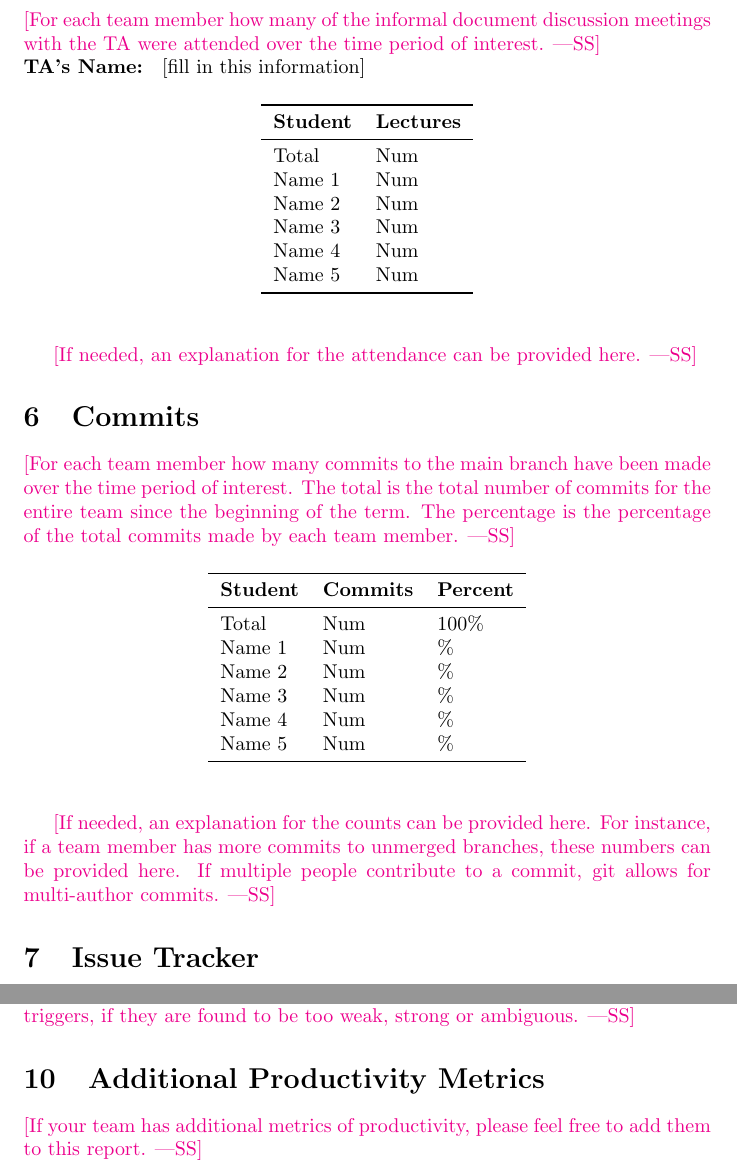
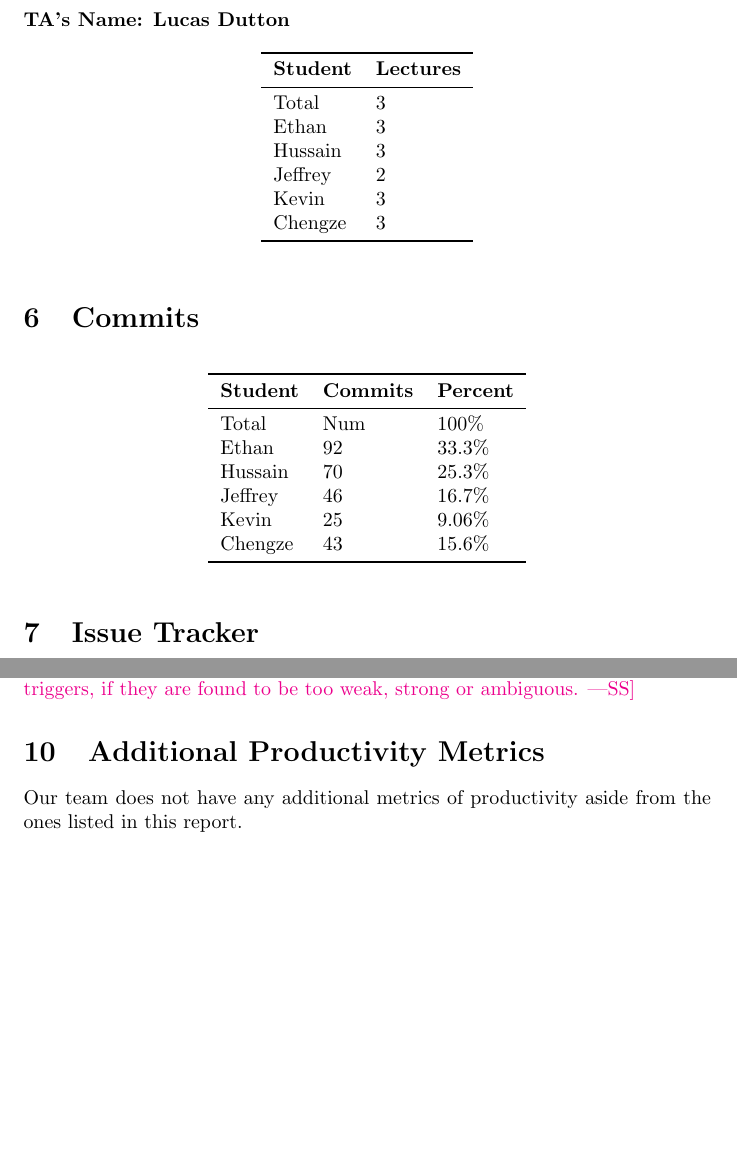
Before and after one commit to ritual-17/flow, a LaTeX document (docs/projMngmnt/POC_Productivity_Rep.tex): two parts of pages 3 and 4 of 4, joined at a grey line, cut at the place of the change, the shorter picture padded with empty space. Compiled offline with pdfLaTeX.

Commit message:
Added section 5, 6, and 10 to POC Productivity Report

```diff
--- a/docs/projMngmnt/POC_Productivity_Rep.tex
+++ b/docs/projMngmnt/POC_Productivity_Rep.tex
@@ -112,10 +112,7 @@ Name 5 & Num\\
 
 \section{TA Document Discussion Attendance}
 
-\wss{For each team member how many of the informal document discussion meetings
-with the TA were attended over the time period of interest.}
-
-\noindent \textbf{TA's Name: } [fill in this information]
+\noindent \textbf{TA's Name: Lucas Dutton}
 
 \begin{table}[H]
 \centering
@@ -123,24 +120,17 @@ with the TA were attended over the time period of interest.}
 \toprule
 \textbf{Student} & \textbf{Lectures}\\
 \midrule
-Total & Num\\
-Name 1 & Num\\
-Name 2 & Num\\
-Name 3 & Num\\
-Name 4 & Num\\
-Name 5 & Num\\
+Total & 3\\
+Ethan & 3\\
+Hussain & 3\\
+Jeffrey & 2\\
+Kevin & 3\\
+Chengze & 3\\
 \bottomrule
 \end{tabular}
 \end{table}
 
-\wss{If needed, an explanation for the attendance can be provided here.}
-
 \section{Commits}
-
-\wss{For each team member how many commits to the main branch have been made
-over the time period of interest.  The total is the total number of commits for
-the entire team since the beginning of the term.  The percentage is the
-percentage of the total commits made by each team member.}
 
 \begin{table}[H]
 \centering
@@ -149,19 +139,14 @@ percentage of the total commits made by each team member.}
 \textbf{Student} & \textbf{Commits} & \textbf{Percent}\\
 \midrule
 Total & Num & 100\% \\
-Name 1 & Num & \% \\
-Name 2 & Num & \% \\
-Name 3 & Num & \% \\
-Name 4 & Num & \% \\
-Name 5 & Num & \% \\
+Ethan & 92 & 33.3\% \\
+Hussain & 70 & 25.3\% \\
+Jeffrey & 46 & 16.7\% \\
+Kevin & 25 & 9.06\% \\
+Chengze & 43 & 15.6\% \\
 \bottomrule
 \end{tabular}
 \end{table}
-
-\wss{If needed, an explanation for the counts can be provided here.  For
-instance, if a team member has more commits to unmerged branches, these numbers
-can be provided here.  If multiple people contribute to a commit, git allows for
-multi-author commits.}
 
 \section{Issue Tracker}
 
@@ -204,7 +189,7 @@ triggers, if they are found to be too weak, strong or ambiguous.}
 
 \section{Additional Productivity Metrics}
 
-\wss{If your team has additional metrics of productivity, please feel free to
-add them to this report.}
+Our team does not have any additional metrics of
+productivity aside from the ones listed in this report.
 
 \end{document}
```
